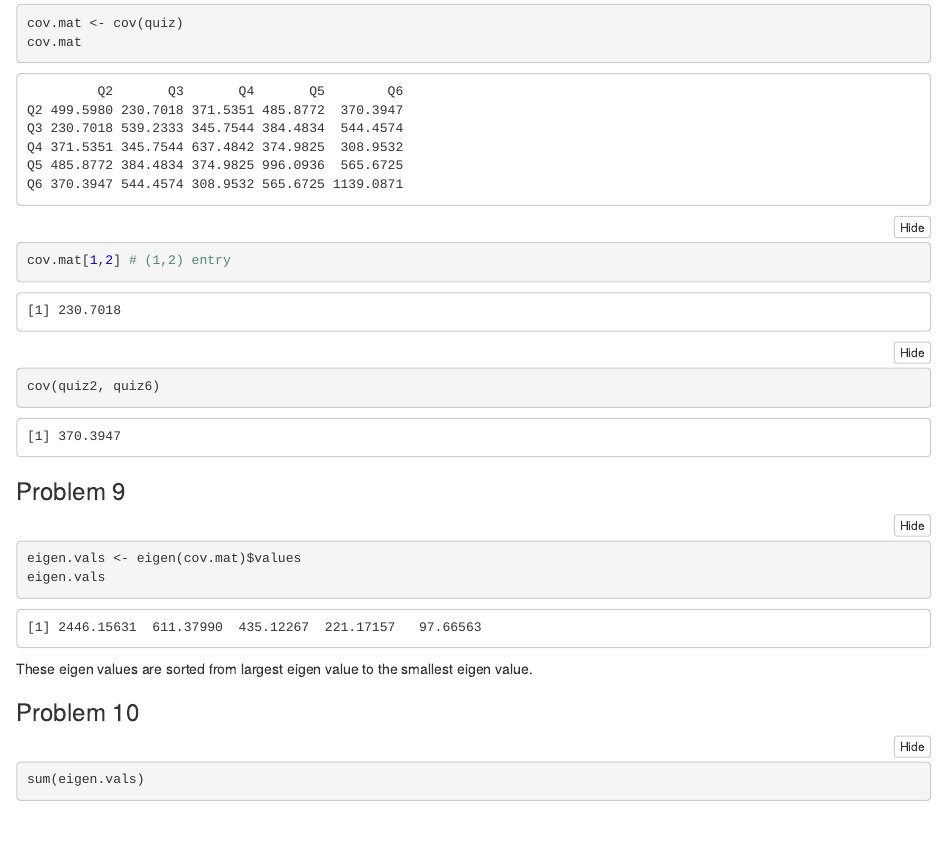
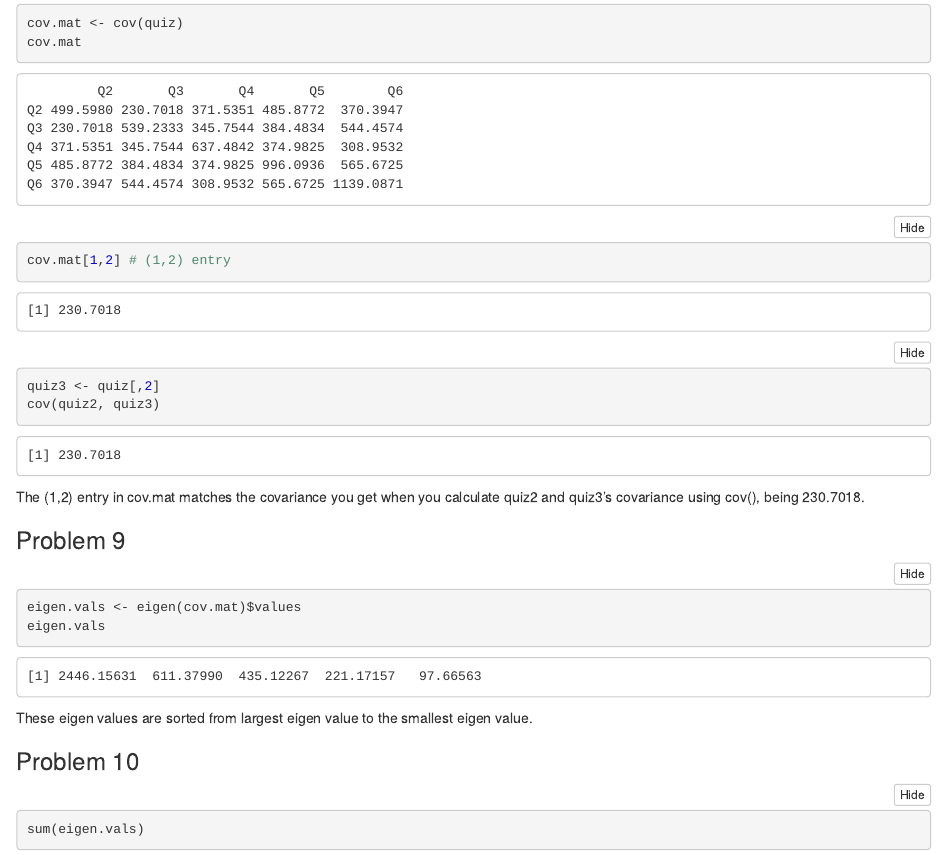
Before and after one commit to patryciaskora/ma350-Lab7, an R Markdown document (lab7.Rmd): the page in a window 1100 px wide, from 3980 px down. The pictures show the output file lab7.nb.html that the author committed with the source, opened offline.

Commit message:
typo was fixed

````diff
--- a/lab7.Rmd
+++ b/lab7.Rmd
@@ -75,8 +75,10 @@ These confidence intervals are close however, the quantile function does not cov
 cov.mat <- cov(quiz)
 cov.mat
 cov.mat[1,2] # (1,2) entry
-cov(quiz2, quiz6)
+quiz3 <- quiz[,2]
+cov(quiz2, quiz3)
 ```
+The (1,2) entry in cov.mat matches the covariance you get when you calculate quiz2 and quiz3's covariance using cov(), being 230.7018.
 
 ### Problem 9
 ```{r}
````
Also changed, not shown: lab7.nb.html.
